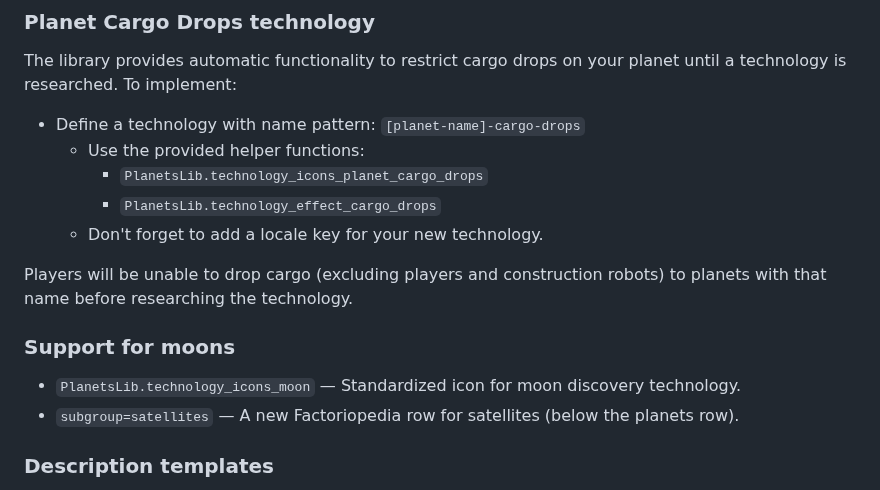
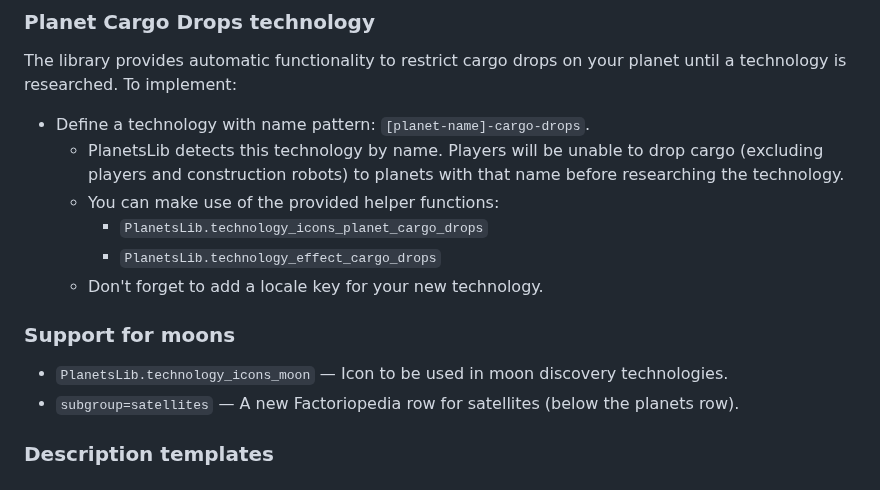
Before and after one commit to nicholasgower/PlanetsLib, a Markdown page: README.md, the part around one of its changes. Drawn GitHub-style.

```diff
--- a/README.md
+++ b/README.md
@@ -47,17 +47,16 @@ Planet prototypes and space location prototypes can be defined using the followi
 
 The library provides automatic functionality to restrict cargo drops on your planet until a technology is researched. To implement:
 
-* Define a technology with name pattern: `[planet-name]-cargo-drops`
-    * Use the provided helper functions:
+* Define a technology with name pattern: `[planet-name]-cargo-drops`.
+    * PlanetsLib detects this technology by name. Players will be unable to drop cargo (excluding players and construction robots) to planets with that name before researching the technology.
+    * You can make use of the provided helper functions:
         * `PlanetsLib.technology_icons_planet_cargo_drops`
         * `PlanetsLib.technology_effect_cargo_drops`
     * Don't forget to add a locale key for your new technology.
 
-Players will be unable to drop cargo (excluding players and construction robots) to planets with that name before researching the technology.
-
 ### Support for moons
 
-* `PlanetsLib.technology_icons_moon` — Standardized icon for moon discovery technology.
+* `PlanetsLib.technology_icons_moon` — Icon to be used in moon discovery technologies.
 * `subgroup=satellites` — A new Factoriopedia row for satellites (below the planets row).
 
 ### Description templates
```
Also changed, not shown: other parts of README.md (+1 -1 lines).
